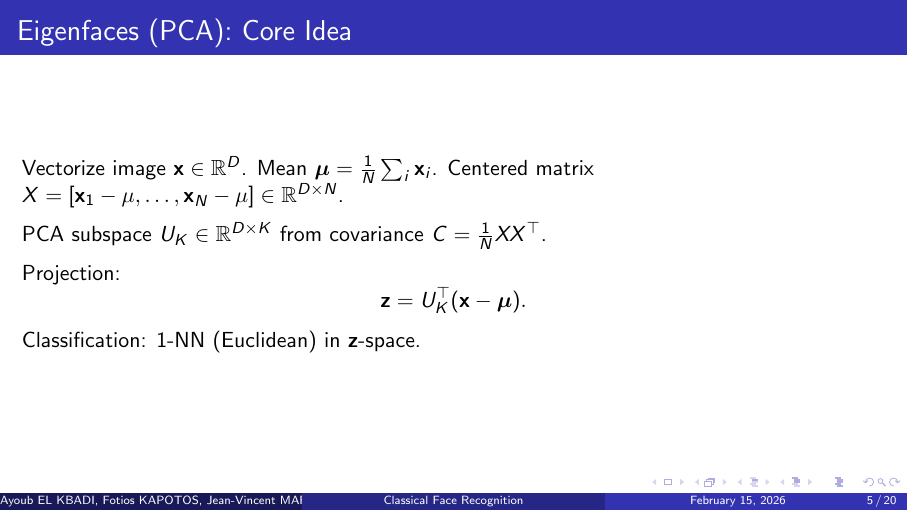
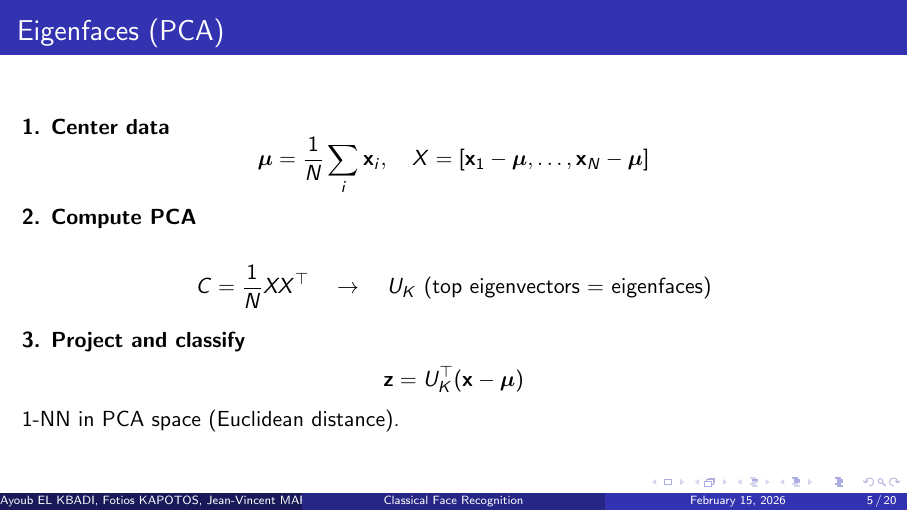
Before and after one commit to JeanJNMV/MDS-VIC_Face_Recognition, LaTeX slides (report/slides/main.tex): page 5 of 20. Compiled offline with pdfLaTeX.

Commit message:
final slides

```diff
--- a/report/slides/main.tex
+++ b/report/slides/main.tex
@@ -77,19 +77,28 @@ Accuracy:
 \end{frame}
 
 % ------------------ Eigenfaces ------------------
-\begin{frame}{Eigenfaces (PCA): Core Idea}
-Vectorize image \(\mathbf{x}\in\mathbb{R}^D\). Mean \(\boldsymbol{\mu}=\frac{1}{N}\sum_i \mathbf{x}_i\).
-Centered matrix \(X=[\mathbf{x}_1-\mu,\dots,\mathbf{x}_N-\mu]\in\mathbb{R}^{D\times N}\).
+\begin{frame}{Eigenfaces (PCA)}
 
 \medskip
-PCA subspace \(U_K\in\mathbb{R}^{D\times K}\) from covariance \(C=\frac{1}{N}XX^\top\).
-
+\textbf{1. Center data}
+\[
+\boldsymbol{\mu} = \frac{1}{N}\sum_i \mathbf{x}_i,
+\quad
+X = [\mathbf{x}_1-\boldsymbol{\mu}, \dots, \mathbf{x}_N-\boldsymbol{\mu}]
+\]
 \medskip
-Projection:
+\textbf{2. Compute PCA}
 \[
-\mathbf{z}=U_K^\top(\mathbf{x}-\boldsymbol{\mu}).
+C = \frac{1}{N}XX^\top
+\quad \rightarrow \quad
+U_K \text{ (top eigenvectors = eigenfaces)}
 \]
-Classification: 1-NN (Euclidean) in \(\mathbf{z}\)-space.
+\medskip
+\textbf{3. Project and classify}
+\[
+\mathbf{z} = U_K^\top (\mathbf{x}-\boldsymbol{\mu})
+\]
+1-NN in PCA space (Euclidean distance).
 \end{frame}
 
 % ------------------ Fisherfaces ------------------
```
Also changed, not shown: report/slides/main.pdf.
